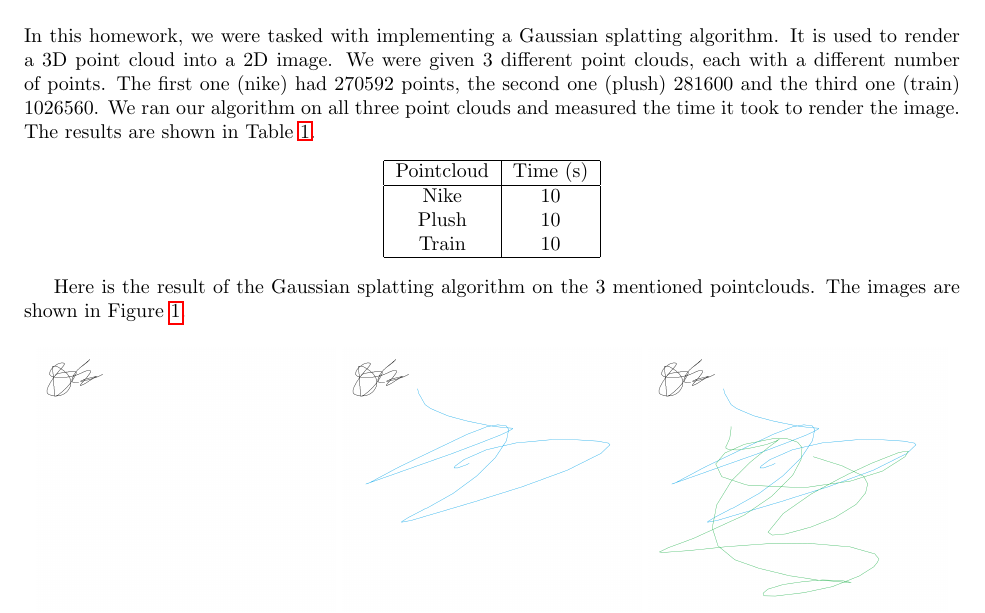
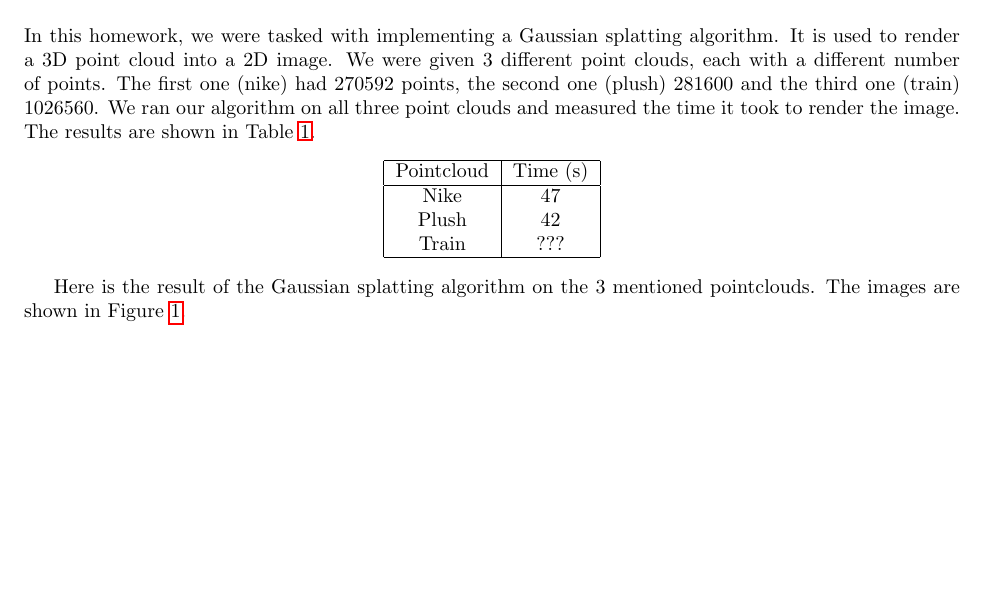
Before and after one commit to maticstare/gaussian_splatting, a LaTeX document (report.tex): part of page 2 of 2, cut so that both start at the same text, the shorter picture padded with empty space. Compiled offline with pdfLaTeX.

Commit message:
Updated gaussian_splatting and report.

```diff
--- a/report.tex
+++ b/report.tex
@@ -52,9 +52,9 @@ In this homework, we were tasked with implementing a Gaussian splatting algorith
      \hline
      Pointcloud & Time (s) \\
      \hline
-     Nike & 10 \\
-     Plush & 10 \\
-     Train & 10 \\
+     Nike & 47 \\
+     Plush & 42 \\
+     Train & ??? \\
      \hline
     \end{tabular}
 \end{center}\label{tab:results}
```
Also changed, not shown: images/nike.png, images/plush.png, images/train.png, report.pdf, 1 other file.
